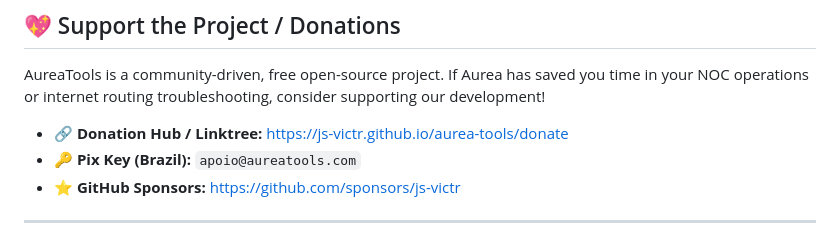
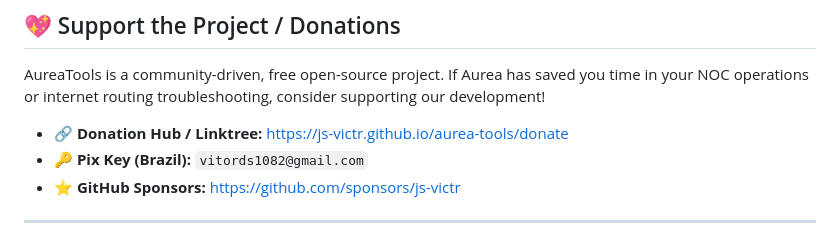
Before and after one commit to js-victr/aurea-tools, a Markdown page: README.md, the part around the change. GitHub-like rendering.

```diff
--- a/README.md
+++ b/README.md
@@ -15,7 +15,7 @@ Re-architected from a monolithic script into a modern modular package, Aurea is
 AureaTools is a community-driven, free open-source project. If Aurea has saved you time in your NOC operations or internet routing troubleshooting, consider supporting our development!
 
 * **🔗 Donation Hub / Linktree:** [https://js-victr.github.io/aurea-tools/donate](https://js-victr.github.io/aurea-tools/donate)
-* **🔑 Pix Key (Brazil):** `apoio@aureatools.com`
+* **🔑 Pix Key (Brazil):** `vitords1082@gmail.com`
 * **⭐ GitHub Sponsors:** [https://github.com/sponsors/js-victr](https://github.com/sponsors/js-victr)
 
 ---
```
